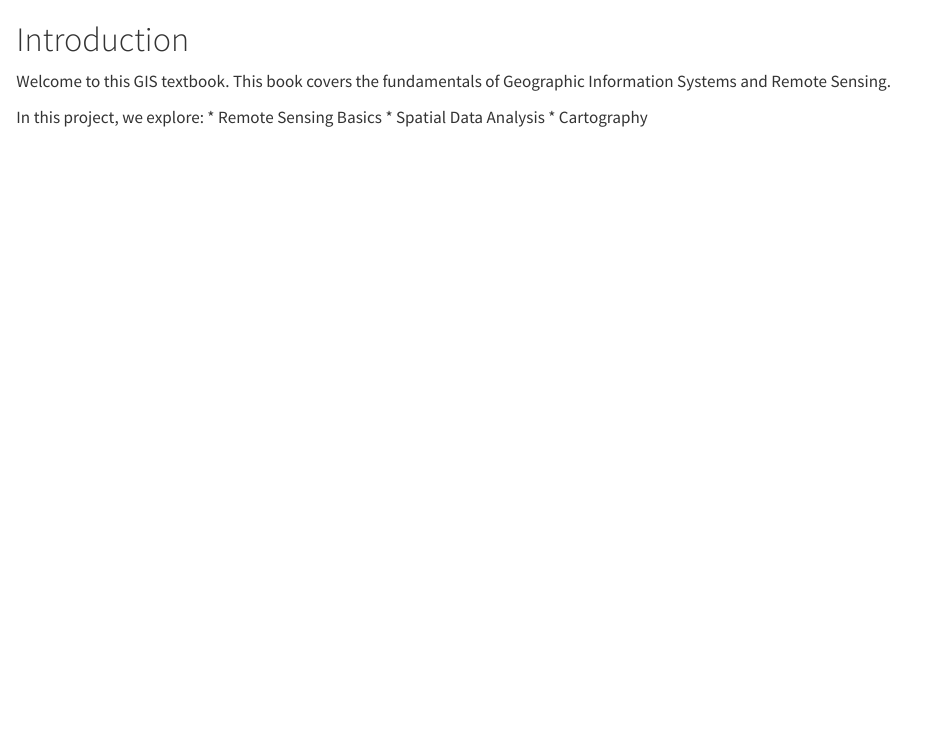
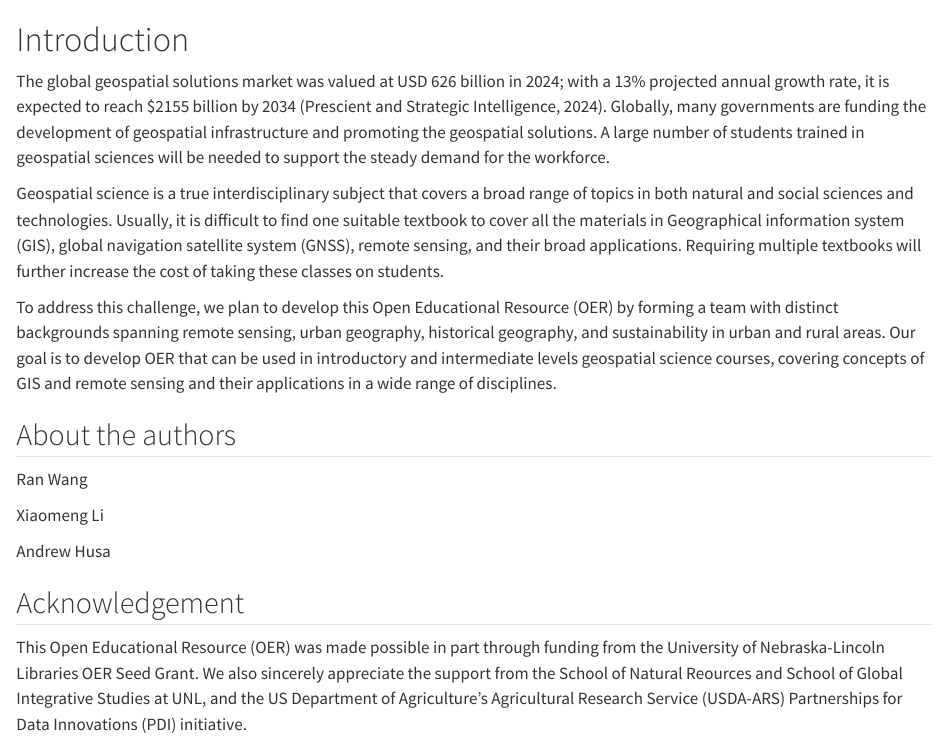
Before and after one commit to open-spatial-science/intro-gis-rs, a Quarto document (index.qmd): the page in a window 1100 px wide, from its top. Rendered offline with R 4.5, knitr and Pandoc in place of Quarto, with nearby package versions.

Commit message:
initialize index.qmd

```diff
--- a/index.qmd
+++ b/index.qmd
@@ -1,8 +1,19 @@
 # Introduction
 
-Welcome to this GIS textbook. This book covers the fundamentals of Geographic Information Systems and Remote Sensing.
+The global geospatial solutions market was valued at USD 626 billion in 2024; with a 13% projected annual growth rate, it is expected to reach \$2155 billion by 2034 (Prescient and Strategic Intelligence, 2024). Globally, many governments are funding the development of geospatial infrastructure and promoting the geospatial solutions. A large number of students trained in geospatial sciences will be needed to support the steady demand for the workforce.
 
-In this project, we explore:
-* Remote Sensing Basics
-* Spatial Data Analysis
-* Cartography
+Geospatial science is a true interdisciplinary subject that covers a broad range of topics in both natural and social sciences and technologies. Usually, it is difficult to find one suitable textbook to cover all the materials in Geographical information system (GIS), global navigation satellite system (GNSS), remote sensing, and their broad applications. Requiring multiple textbooks will further increase the cost of taking these classes on students.
+
+To address this challenge, we plan to develop this Open Educational Resource (OER) by forming a team with distinct backgrounds spanning remote sensing, urban geography, historical geography, and sustainability in urban and rural areas. Our goal is to develop OER that can be used in introductory and intermediate levels geospatial science courses, covering concepts of GIS and remote sensing and their applications in a wide range of disciplines.
+
+## About the authors
+
+Ran Wang
+
+Xiaomeng Li
+
+Andrew Husa
+
+## Acknowledgement
+
+This Open Educational Resource (OER) was made possible in part through funding from the University of Nebraska-Lincoln Libraries OER Seed Grant. We also sincerely appreciate the support from the School of Natural Reources and School of Global Integrative Studies at UNL, and the US Department of Agriculture's Agricultural Research Service (USDA-ARS) Partnerships for Data Innovations (PDI) initiative.
```
